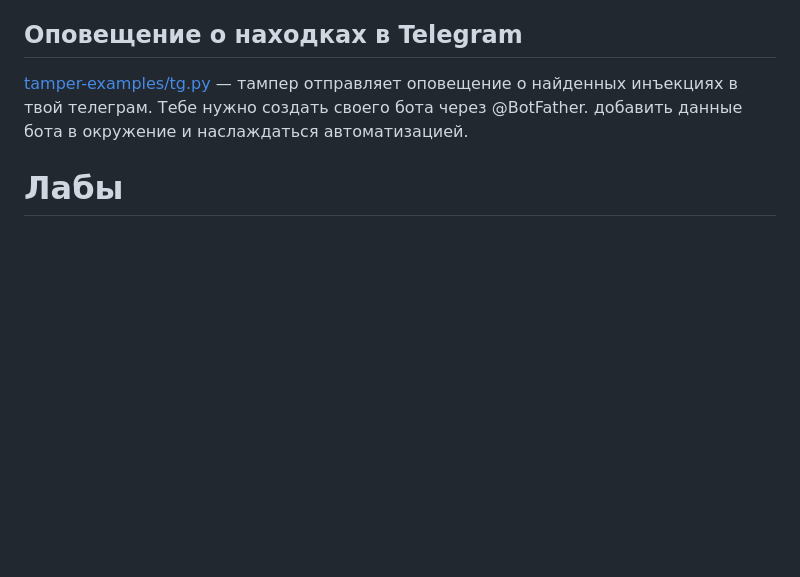
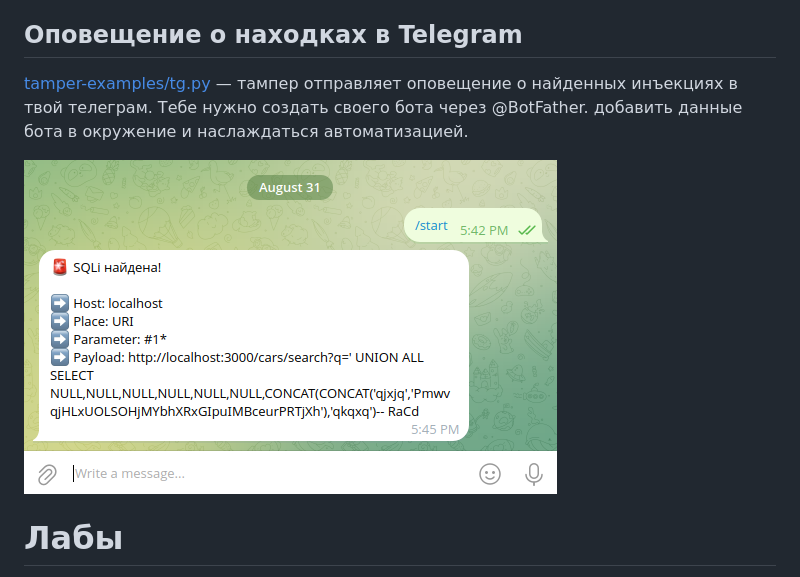
Before and after one commit to ret0x2A/sqlmap-tampers-guide, a Markdown page: README.md, the part around the change. Rendered like a GitHub page; blank space fills up the shorter version.

```diff
--- a/README.md
+++ b/README.md
@@ -19,6 +19,8 @@
 ## Оповещение о находках в Telegram
 
 [tamper-examples/tg.py](https://github.com/ret0x2A/sqlmap-tampers-guide/blob/main/tamper-examples/tg.py) — тампер отправляет оповещение о найденных инъекциях в твой телеграм. Тебе нужно создать своего бота через @BotFather. добавить данные бота в окружение и наслаждаться автоматизацией.
+
+![Пример сообщений в боте](bot_msg.png)
 
 # Лабы
 
```
